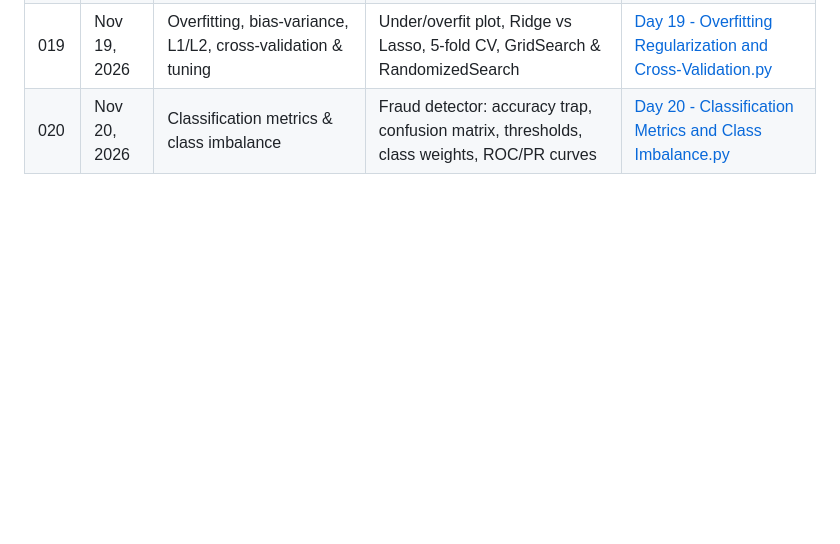
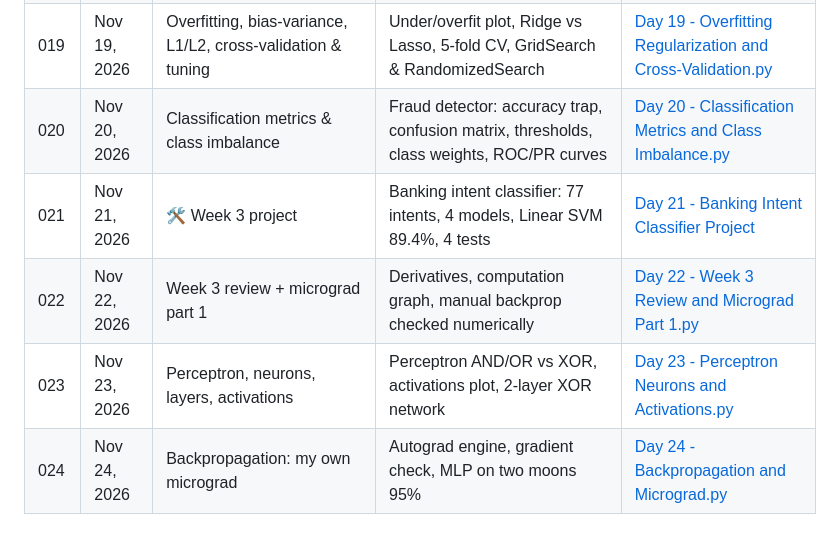
Before and after one commit to Hafsa-Anwar65/AI-Engineering-Log, a Markdown page: LOG.md, the part around the change. Rendered like a GitHub page; blank space fills up the shorter version.

```diff
--- a/LOG.md
+++ b/LOG.md
@@ -24,3 +24,7 @@ One line a day: what I learned and what I built.
 | 018 | Nov 18, 2026 | Random forests & gradient boosting | Bagging by hand, 4-model comparison (tree 0.917 vs boosting 0.965) | [Day 18 - Random Forests and Gradient Boosting.py](./Week-03-Scikit-Learn%20ML/Day%2018%20-%20Random%20Forests%20and%20Gradient%20Boosting.py) |
 | 019 | Nov 19, 2026 | Overfitting, bias-variance, L1/L2, cross-validation & tuning | Under/overfit plot, Ridge vs Lasso, 5-fold CV, GridSearch & RandomizedSearch | [Day 19 - Overfitting Regularization and Cross-Validation.py](./Week-03-Scikit-Learn%20ML/Day%2019%20-%20Overfitting%20Regularization%20and%20Cross-Validation.py) |
 | 020 | Nov 20, 2026 | Classification metrics & class imbalance | Fraud detector: accuracy trap, confusion matrix, thresholds, class weights, ROC/PR curves | [Day 20 - Classification Metrics and Class Imbalance.py](./Week-03-Scikit-Learn%20ML/Day%2020%20-%20Classification%20Metrics%20and%20Class%20Imbalance.py) |
+| 021 | Nov 21, 2026 | 🛠️ Week 3 project | Banking intent classifier: 77 intents, 4 models, Linear SVM 89.4%, 4 tests | [Day 21 - Banking Intent Classifier Project](./Week-03-Scikit-Learn%20ML/Day%2021%20-%20Banking%20Intent%20Classifier%20Project/) |
+| 022 | Nov 22, 2026 | Week 3 review + micrograd part 1 | Derivatives, computation graph, manual backprop checked numerically | [Day 22 - Week 3 Review and Micrograd Part 1.py](./Week-04-PyTorch%20Basics/Day%2022%20-%20Week%203%20Review%20and%20Micrograd%20Part%201.py) |
+| 023 | Nov 23, 2026 | Perceptron, neurons, layers, activations | Perceptron AND/OR vs XOR, activations plot, 2-layer XOR network | [Day 23 - Perceptron Neurons and Activations.py](./Week-04-PyTorch%20Basics/Day%2023%20-%20Perceptron%20Neurons%20and%20Activations.py) |
+| 024 | Nov 24, 2026 | Backpropagation: my own micrograd | Autograd engine, gradient check, MLP on two moons 95% | [Day 24 - Backpropagation and Micrograd.py](./Week-04-PyTorch%20Basics/Day%2024%20-%20Backpropagation%20and%20Micrograd.py) |
```
Also changed, not shown: README.md (+15 -14 lines), Week-03-Scikit-Learn ML/Day 21 - Banking Intent Classifier Project/README.md (added, +66 -0 lines), Week-03-Scikit-Learn ML/Notes.md (+45 -1 lines), Week-04-PyTorch Basics/Notes.md (added, +185 -0 lines), Week-04-PyTorch Basics/day23_activations.png (added), Week-04-PyTorch Basics/day24_moons_boundary.png (added), 7 other files.
